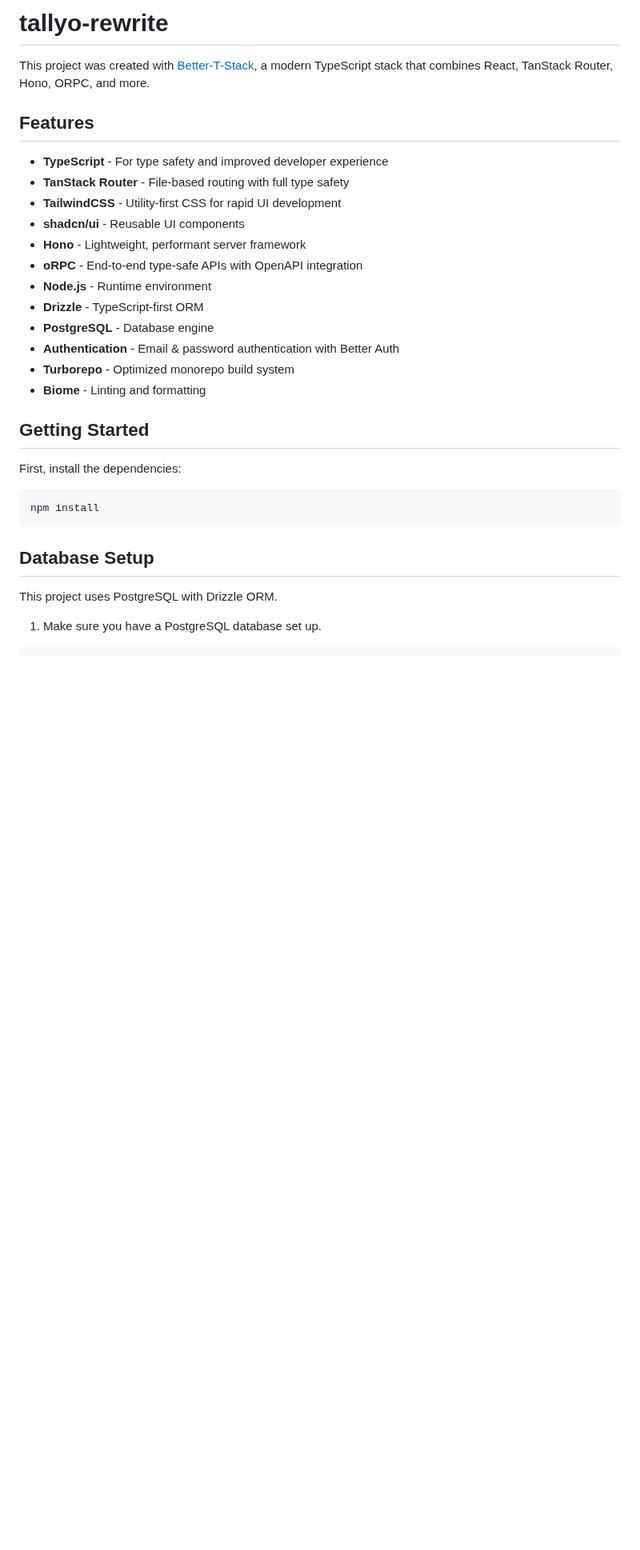
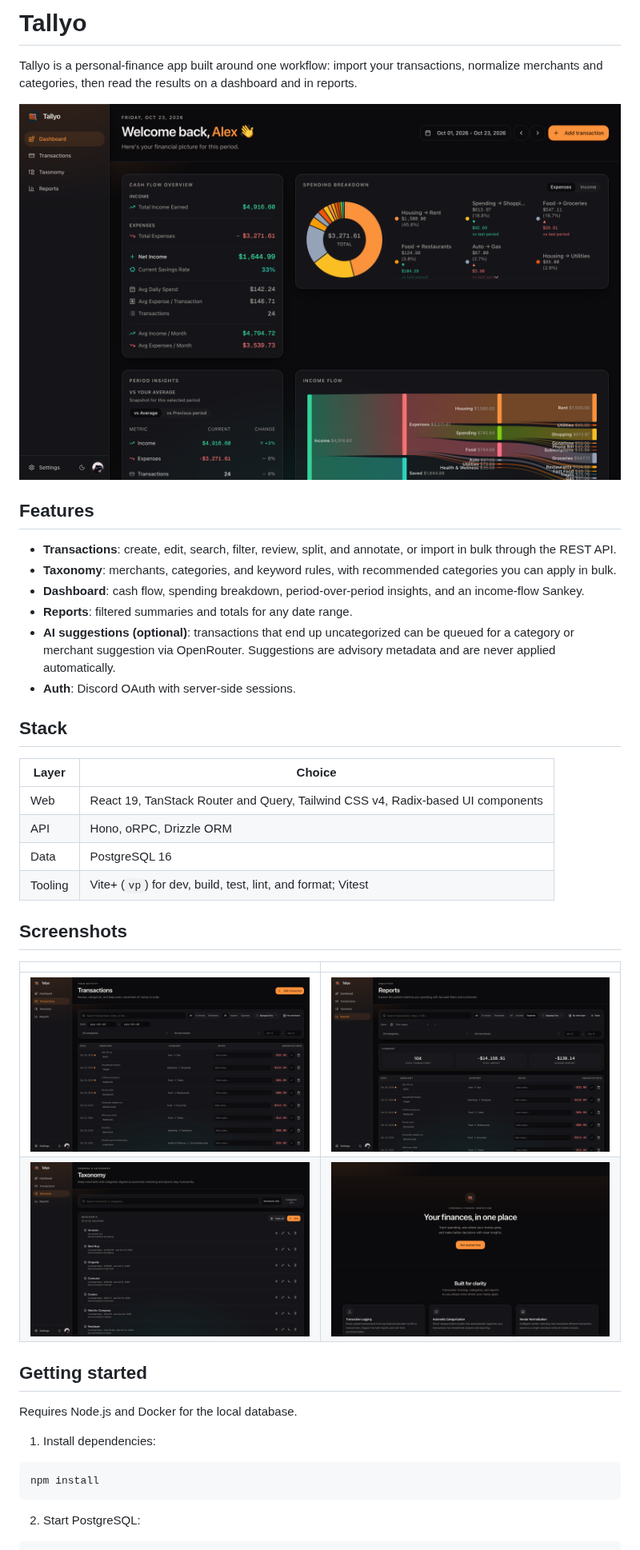
Before and after one commit to alexgaudon/tallyo, a Markdown page: README.md, the part around one of its changes. Shown at 80% size. Drawn GitHub-style; pictures changed too: examples/dashboard.png, examples/landing.png, examples/reports.png (added); blank space fills up the shorter version.

````diff
--- a/README.md
+++ b/README.md
@@ -1,32 +1,44 @@
-# tallyo-rewrite
+# Tallyo
 
-This project was created with [Better-T-Stack](https://github.com/AmanVarshney01/create-better-t-stack), a modern TypeScript stack that combines React, TanStack Router, Hono, ORPC, and more.
+Tallyo is a personal-finance app built around one workflow: import your transactions, normalize merchants and categories, then read the results on a dashboard and in reports.
+
+![Tallyo dashboard](examples/dashboard.png)
 
 ## Features
 
-- **TypeScript** - For type safety and improved developer experience
-- **TanStack Router** - File-based routing with full type safety
-- **TailwindCSS** - Utility-first CSS for rapid UI development
-- **shadcn/ui** - Reusable UI components
-- **Hono** - Lightweight, performant server framework
-- **oRPC** - End-to-end type-safe APIs with OpenAPI integration
-- **Node.js** - Runtime environment
-- **Drizzle** - TypeScript-first ORM
-- **PostgreSQL** - Database engine
-- **Authentication** - Email & password authentication with Better Auth
-- **Turborepo** - Optimized monorepo build system
-- **Biome** - Linting and formatting
+- **Transactions**: create, edit, search, filter, review, split, and annotate, or import in bulk through the REST API.
+- **Taxonomy**: merchants, categories, and keyword rules, with recommended categories you can apply in bulk.
+- **Dashboard**: cash flow, spending breakdown, period-over-period insights, and an income-flow Sankey.
+- **Reports**: filtered summaries and totals for any date range.
+- **AI suggestions (optional)**: transactions that end up uncategorized can be queued for a category or merchant suggestion via OpenRouter. Suggestions are advisory metadata and are never applied automatically.
+- **Auth**: Discord OAuth with server-side sessions.
 
-## Getting Started
+## Stack
 
-First, install the dependencies:
+| Layer | Choice |
+| --- | --- |
+| Web | React 19, TanStack Router and Query, Tailwind CSS v4, Radix-based UI components |
+| API | Hono, oRPC, Drizzle ORM |
+| Data | PostgreSQL 16 |
+| Tooling | Vite+ (`vp`) for dev, build, test, lint, and format; Vitest |
+
+## Screenshots
+
+|  |  |
+| --- | --- |
+| ![Transactions](examples/transactions.png) | ![Reports](examples/reports.png) |
+| ![Taxonomy](examples/taxonomy.png) | ![Landing page](examples/landing.png) |
+
+## Getting started
+
+Requires Node.js and Docker for the local database.
+
+1. Install dependencies:
 
 ```bash
 npm install
 ```
-## Database Setup
 
-This project uses PostgreSQL with Drizzle ORM.
+2. Start PostgreSQL:
 
-1. Make sure you have a PostgreSQL database set up.
 ```bash
````
Also changed, not shown: other parts of README.md (+54 -23 lines).
